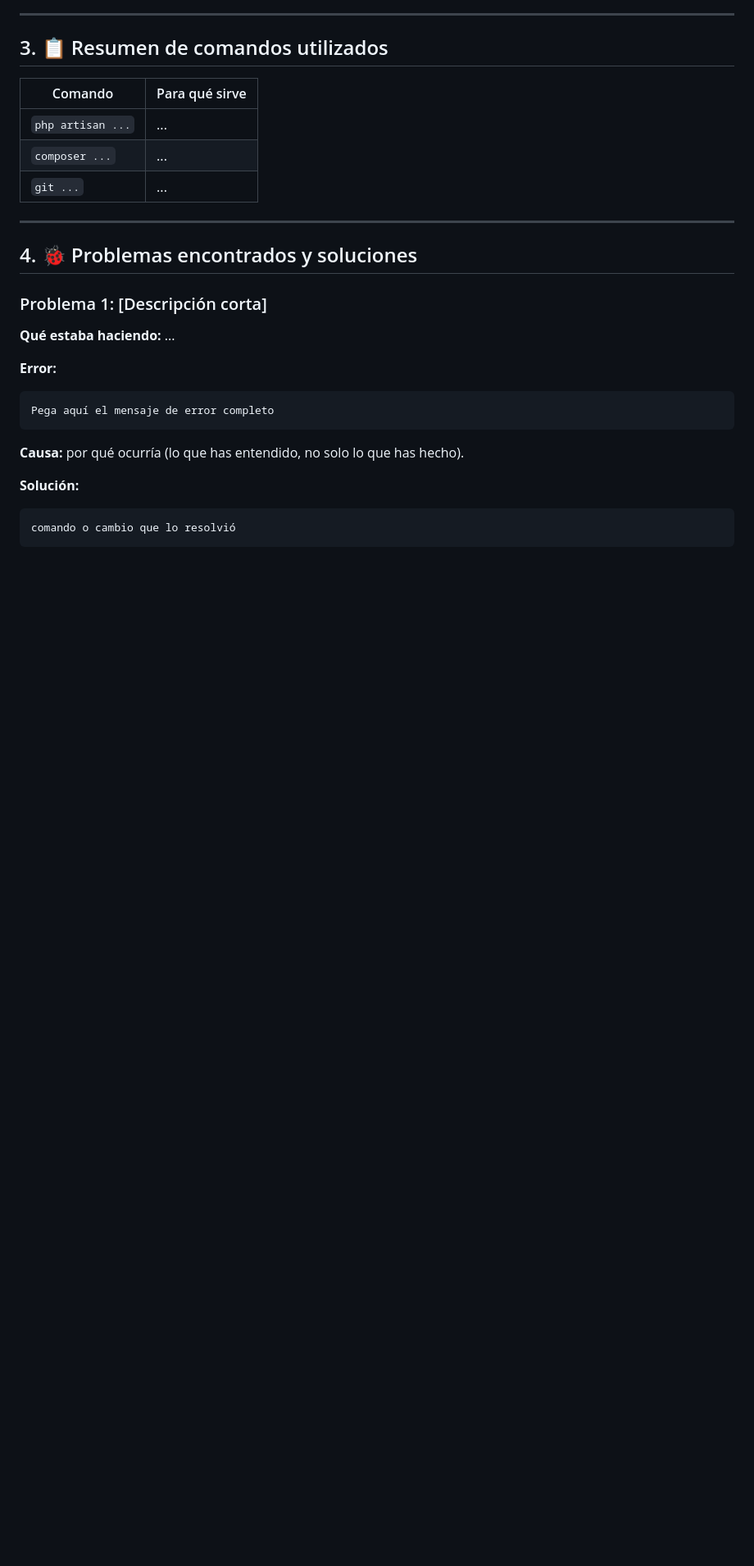
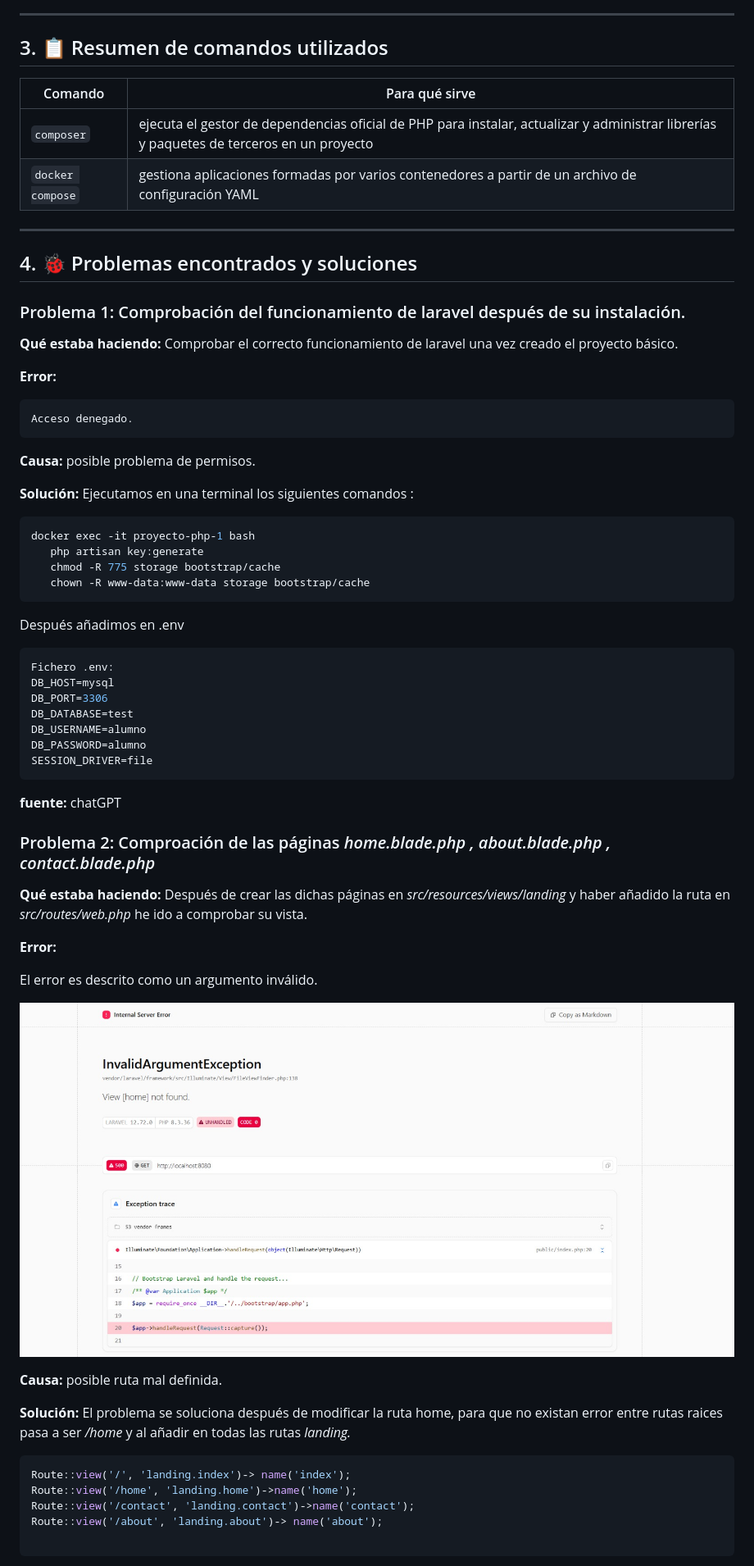
Before and after one commit to laravel-optativa-2026/laravel-araceli, a Markdown page: docs/tema01-instalacion.md, the part around one of its changes. Shown at 82% size. Drawn GitHub-style; pictures changed too: docs/img/tema01/ErrorVistas-01.jpeg (added); blank space fills up the shorter version.

````diff
--- a/docs/tema01-instalacion.md
+++ b/docs/tema01-instalacion.md
@@ -50,9 +39,8 @@ class Producto extends Model
 
 | Comando | Para qué sirve |
 |---------|----------------|
-| `php artisan ...` | ... |
-| `composer ...` | ... |
-| `git ...` | ... |
+| `composer` | ejecuta el gestor de dependencias oficial de PHP para instalar, actualizar y administrar librerías y paquetes de terceros en un proyecto|
+| `docker compose` | gestiona aplicaciones formadas por varios contenedores a partir de un archivo de configuración YAML |
 
 ---
 
@@ -62,21 +50,61 @@ class Producto extends Model
      Copia el error como texto, no como captura.
      Si no has tenido ningún problema, documenta al menos algo que hayas tenido que investigar. -->
 
-### Problema 1: [Descripción corta]
 
-**Qué estaba haciendo:** ...
+
+### Problema 1: Comprobación del funcionamiento de laravel después de su instalación.
+
+**Qué estaba haciendo:** Comprobar el correcto funcionamiento de laravel una vez creado el proyecto básico.
 
 **Error:**
 
 ```
-Pega aquí el mensaje de error completo
+Acceso denegado.
 ```
 
-**Causa:** por qué ocurría (lo que has entendido, no solo lo que has hecho).
+**Causa:** posible problema de permisos.
 
 **Solución:**
+Ejecutamos en una terminal los siguientes comandos :
+ ```bash
+ docker exec -it proyecto-php-1 bash
+	php artisan key:generate
+	chmod -R 775 storage bootstrap/cache
+	chown -R www-data:www-data storage bootstrap/cache
+ ```
+Después añadimos en .env
+
+  ```bash
+  Fichero .env:
+DB_HOST=mysql
+DB_PORT=3306
+DB_DATABASE=test
+DB_USERNAME=alumno
+DB_PASSWORD=alumno
+SESSION_DRIVER=file
+ ```
+
+**fuente:** chatGPT
+### Problema 2: Comproación de las páginas *home.blade.php , about.blade.php , contact.blade.php*
+
+**Qué estaba haciendo:** Después de crear las dichas páginas en *src/resources/views/landing* y haber añadido la ruta en *src/routes/web.php* he ido a comprobar su vista.
+
+**Error:**
+
+El error es descrito como un argumento inválido.
+
+![Error invalid argument Exception](img/tema01/ErrorVistas-01.jpeg)
+
+**Causa:** posible ruta mal definida.
+
+**Solución:**
+El problema se soluciona después de modificar la ruta home, para que no existan error entre rutas raices pasa a ser */home* y al añadir en todas las rutas *landing.*
 
 ```bash
-comando o cambio que lo resolvió
+Route::view('/', 'landing.index')-> name('index');
+Route::view('/home', 'landing.home')->name('home');
+Route::view('/contact', 'landing.contact')->name('contact');
+Route::view('/about', 'landing.about')-> name('about');
+
 ```
 
````
Also changed, not shown: other parts of docs/tema01-instalacion.md (+24 -34 lines), docs/img/tema01/PaginaAbout-01.png (added), docs/img/tema01/PaginaContact-01.png (added), docs/img/tema01/PaginaHome-01.png (added), 5 other files.
